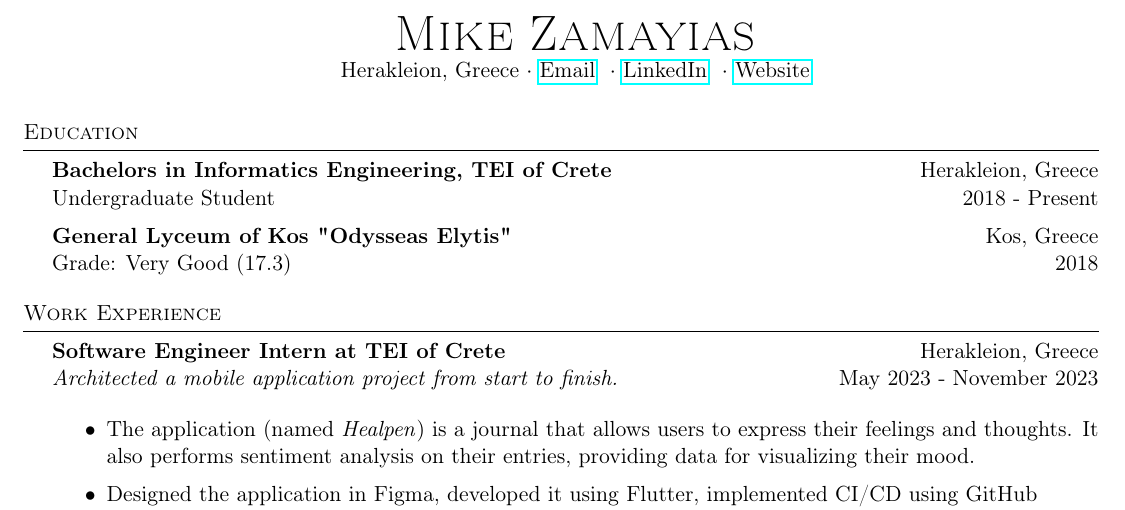
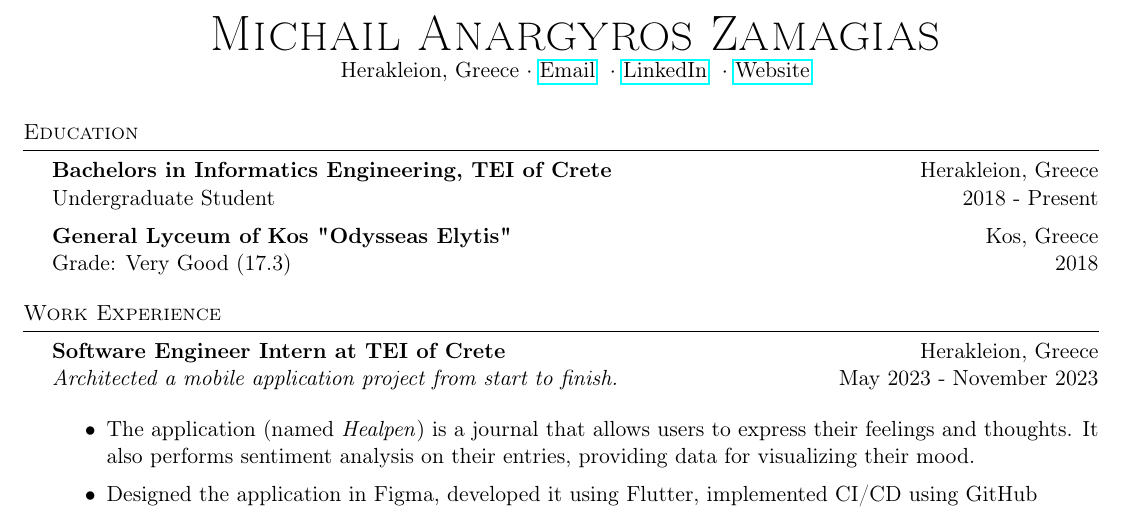
Before and after one commit to mikezamayias/resume, a LaTeX CV (resume.tex): part of page 1 of 2, cut at the place of the change. Compiled offline with pdfLaTeX.

```diff
--- a/resume.tex
+++ b/resume.tex
@@ -62,7 +62,7 @@
 
 %==== Profile ====%
 \begin{center}
-	{\Huge \scshape {Mike Zamayias}}\\
+	{\Huge \scshape {Michail Anargyros Zamagias}}\\
 	% Herakleion, Greece $\cdot$    {[}email protected{]} $\cdot$    +1234567890 $\cdot$    linkedin.com/in/mikezamayias \
 	Herakleion, Greece $\cdot$ \socialmediabutton{mailto:contact@mikezamayias.com}{Email} $\cdot$ \socialmediabutton{https://linkedin.com/in/mikezamayias}{LinkedIn} $\cdot$ \socialmediabutton{https://mikezamayias.com}{Website}
 \end{center}
```
Also changed, not shown: resume-en.pdf (deleted), resume.pdf.
